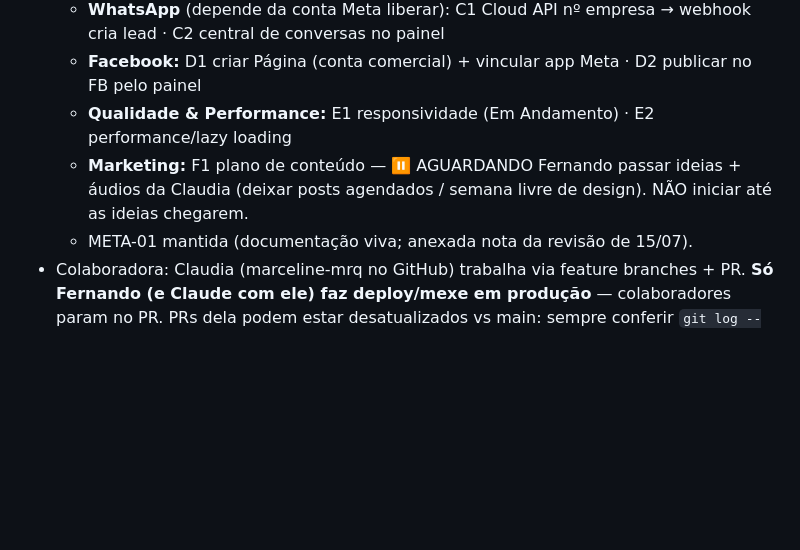
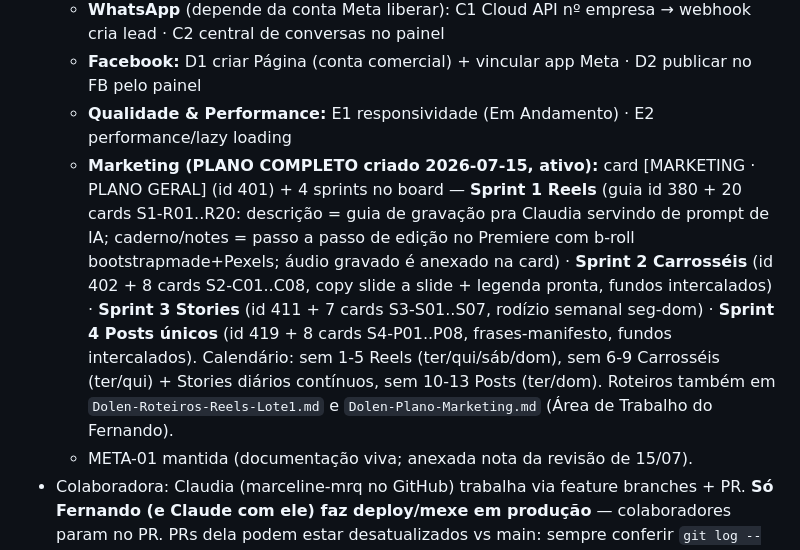
Before and after one commit to devMorais/painel-dolen, a Markdown page: CLAUDE.md, the part around the change. Rendered like a GitHub page; blank space fills up the shorter version.

Commit message:
docs: plano de marketing completo no board Avante — 4 sprints (Reels/Carrosseis/Stories/Posts) com calendario
Co-Authored-By: Claude Fable 5 <noreply@anthropic.com>

```diff
--- a/CLAUDE.md
+++ b/CLAUDE.md
@@ -85,7 +85,7 @@ Board auditado e reescrito com base no código real (SSH direto no MySQL de prod
   - **WhatsApp** (depende da conta Meta liberar): C1 Cloud API nº empresa → webhook cria lead · C2 central de conversas no painel
   - **Facebook:** D1 criar Página (conta comercial) + vincular app Meta · D2 publicar no FB pelo painel
   - **Qualidade & Performance:** E1 responsividade (Em Andamento) · E2 performance/lazy loading
-  - **Marketing:** F1 plano de conteúdo — ⏸️ AGUARDANDO Fernando passar ideias + áudios da Claudia (deixar posts agendados / semana livre de design). NÃO iniciar até as ideias chegarem.
+  - **Marketing (PLANO COMPLETO criado 2026-07-15, ativo):** card [MARKETING · PLANO GERAL] (id 401) + 4 sprints no board — **Sprint 1 Reels** (guia id 380 + 20 cards S1-R01..R20: descrição = guia de gravação pra Claudia servindo de prompt de IA; caderno/notes = passo a passo de edição no Premiere com b-roll bootstrapmade+Pexels; áudio gravado é anexado na card) · **Sprint 2 Carrosséis** (id 402 + 8 cards S2-C01..C08, copy slide a slide + legenda pronta, fundos intercalados) · **Sprint 3 Stories** (id 411 + 7 cards S3-S01..S07, rodízio semanal seg-dom) · **Sprint 4 Posts únicos** (id 419 + 8 cards S4-P01..P08, frases-manifesto, fundos intercalados). Calendário: sem 1-5 Reels (ter/qui/sáb/dom), sem 6-9 Carrosséis (ter/qui) + Stories diários contínuos, sem 10-13 Posts (ter/dom). Roteiros também em `Dolen-Roteiros-Reels-Lote1.md` e `Dolen-Plano-Marketing.md` (Área de Trabalho do Fernando).
   - META-01 mantida (documentação viva; anexada nota da revisão de 15/07).
 - Colaboradora: Claudia (marceline-mrq no GitHub) trabalha via feature branches + PR. **Só Fernando (e Claude com ele) faz deploy/mexe em produção** — colaboradores param no PR. PRs dela podem estar desatualizados vs main: sempre conferir `git log --oneline origin/main..branch` e mergear main na branch antes de avaliar.
 
```
